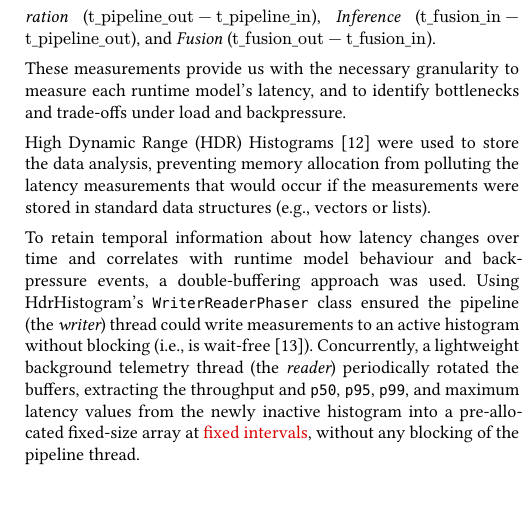
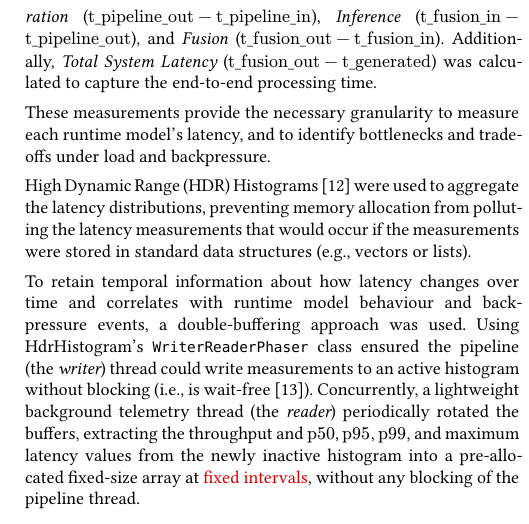
Before and after one commit to timclarke76/dissertation, a Typst document (dissertation.typ): part of one column of page 4 of 5, cut so that both start at the same text. The pictures show the PDF file dissertation.pdf that the author committed with the source.

Commit message:
Tidy section Profiling/Latency.

```diff
--- a/dissertation.typ
+++ b/dissertation.typ
@@ -431,34 +431,35 @@ event:
 + `t_pipeline_out` when the pipeline pushes data to the ONNX Runtime for
   inference
 + `t_fusion_in` when inference completes and the pipeline begins late fusion
-+ `t_fusion_out` when late fusion completes and the pipeline produces the final
-  output
++ `t_fusion_out` when late fusion completes and the pipeline produces the
+  final output
 
 These timestamps provide five key latency measurements: _Unbounded Queue Wait_
 ($"t_bridged" - "t_generated"$), _Idiomatic Queue Wait_ ($"t_pipeline_in" -
 "t_bridged"$), _Data Preparation_ ($"t_pipeline_out" - "t_pipeline_in"$),
 _Inference_ ($"t_fusion_in" - "t_pipeline_out"$), and _Fusion_ ($"t_fusion_out"
-- "t_fusion_in"$).
+- "t_fusion_in"$). Additionally, _Total System Latency_ ($"t_fusion_out" -
+"t_generated"$) was calculated to capture the end-to-end processing time.
 
-These measurements provide us with the necessary granularity to measure each
-runtime model's latency, and to identify bottlenecks and trade-offs under load
-and backpressure.
+These measurements provide the necessary granularity to measure each runtime
+model's latency, and to identify bottlenecks and trade-offs under load and
+backpressure.
 
-High Dynamic Range (HDR) Histograms @hdrhistogram were used to store the data
-analysis, preventing memory allocation from polluting the latency measurements
-that would occur if the measurements were stored in standard data structures
-(e.g., vectors or lists).
+High Dynamic Range (HDR) Histograms @hdrhistogram were used to aggregate the
+latency distributions, preventing memory allocation from polluting the latency
+measurements that would occur if the measurements were stored in standard data
+structures (e.g., vectors or lists).
 
 To retain temporal information about how latency changes over time and
 correlates with runtime model behaviour and backpressure events, a
 double-buffering approach was used. Using HdrHistogram's `WriterReaderPhaser`
 class ensured the pipeline (the _writer_) thread could write measurements to an
 active histogram without blocking (i.e., is wait-free @herlihy1991wait).
-Concurrently, a lightweight background telemetry thread (the _reader_) periodically
-rotated the buffers, extracting the throughput and `p50`, `p95`, `p99`, and
-maximum latency values from the newly inactive histogram into a pre-allocated
-fixed-size array at #ct[fixed intervals], without any blocking of the pipeline
-thread.
+Concurrently, a lightweight background telemetry thread (the _reader_)
+periodically rotated the buffers, extracting the throughput and $"p50"$,
+$"p95"$, $"p99"$, and maximum latency values from the newly inactive histogram
+into a pre-allocated fixed-size array at #ct[fixed intervals], without any
+blocking of the pipeline thread.
 
 ==== Memory Churn (C++ and Rust)
 
```
Also changed, not shown: dissertation.pdf.
